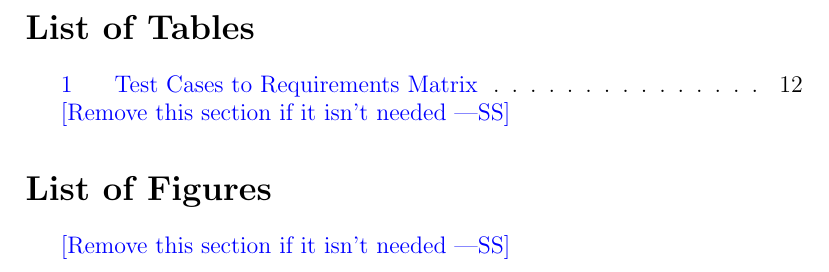
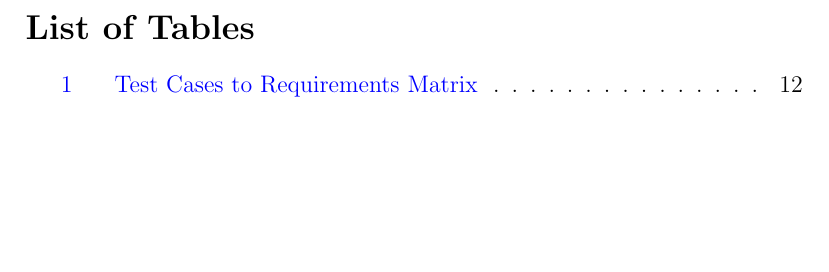
Before and after one commit to ptrandev/OCRacle, a LaTeX document (docs/VnVPlan/VnVPlan.tex): part of page 4 of 18, cut so that both start at the same text, the shorter picture padded with empty space. Compiled offline with pdfLaTeX.

Commit message:
removed irrelevant sections

```diff
--- a/docs/VnVPlan/VnVPlan.tex
+++ b/docs/VnVPlan/VnVPlan.tex
@@ -54,10 +54,10 @@ February 20, 2025 & 1.0 & Initial Creation\\
 \tableofcontents
 
 \listoftables
-\wss{Remove this section if it isn't needed}
+% \wss{Remove this section if it isn't needed}
 
-\listoffigures
-\wss{Remove this section if it isn't needed}
+% \listoffigures
+% \wss{Remove this section if it isn't needed}
 
 \newpage
 
```
Also changed, not shown: docs/VnVPlan/VnVPlan.pdf.
